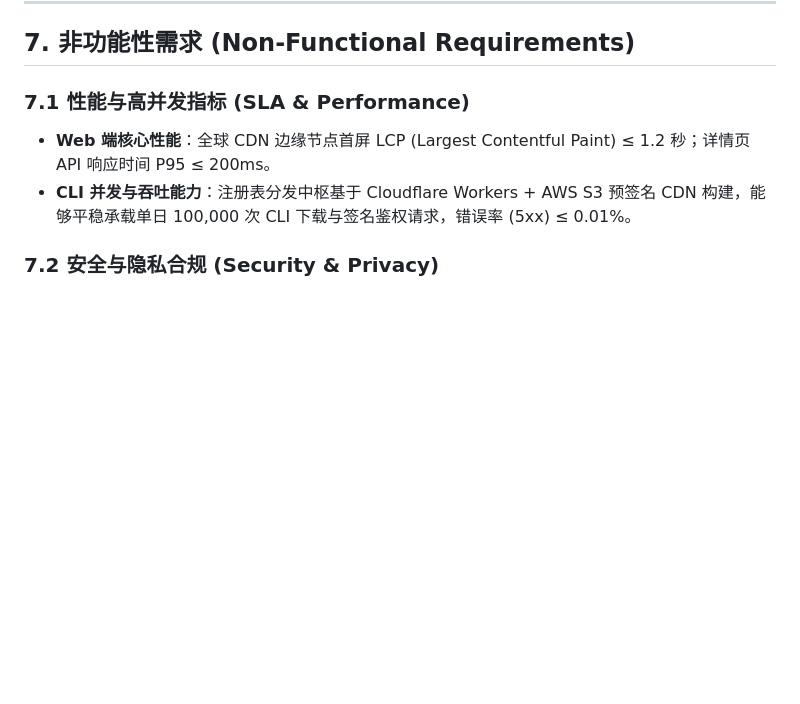
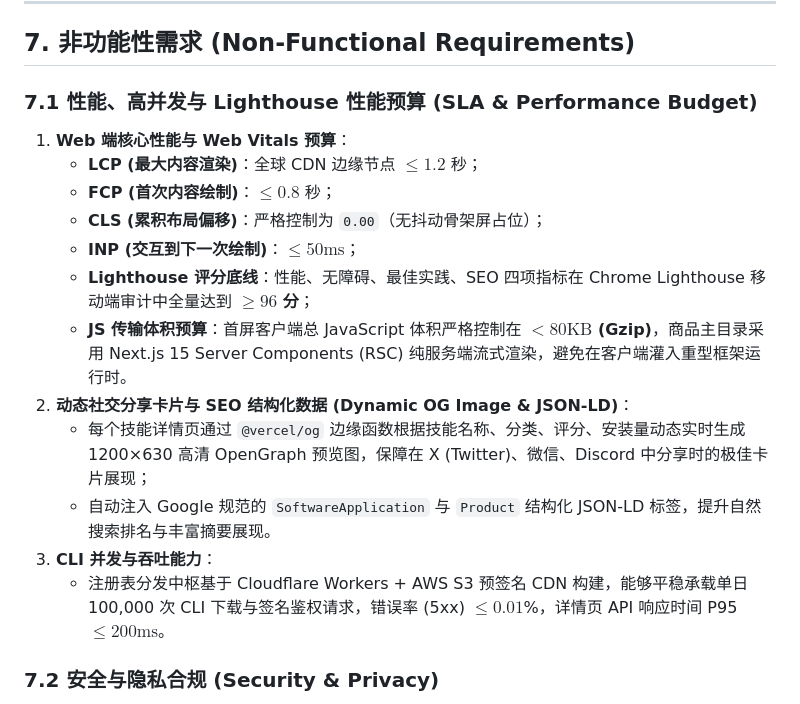
Before and after one commit to feixiao/ai-native-pm, a Markdown page: docs/prd/agent-skills-store-mvp.md, the part around the change. Drawn GitHub-style; blank space fills up the shorter version.

```diff
--- a/docs/prd/agent-skills-store-mvp.md
+++ b/docs/prd/agent-skills-store-mvp.md
@@ -1419,10 +1419,20 @@ Then CLI 应携带 Master Token 签名上传安装包至 S3 受控存储桶
 
 ## 7. 非功能性需求 (Non-Functional Requirements)
 
-### 7.1 性能与高并发指标 (SLA & Performance)
-- **Web 端核心性能**：全球 CDN 边缘节点首屏 LCP (Largest Contentful Paint) ≤ 1.2 秒；详情页 API 响应时间 P95 ≤ 200ms。
-- **CLI 并发与吞吐能力**：注册表分发中枢基于 Cloudflare Workers + AWS S3 预签名 CDN 构建，能够平稳承载单日 100,000 次 CLI 下载与签名鉴权请求，错误率 (5xx) ≤ 0.01%。
-
+### 7.1 性能、高并发与 Lighthouse 性能预算 (SLA & Performance Budget)
+
+1. **Web 端核心性能与 Web Vitals 预算**：
+   - **LCP (最大内容渲染)**：全球 CDN 边缘节点 $\le 1.2$ 秒；
+   - **FCP (首次内容绘制)**：$\le 0.8$ 秒；
+   - **CLS (累积布局偏移)**：严格控制为 `0.00`（无抖动骨架屏占位）；
+   - **INP (交互到下一次绘制)**：$\le 50\text{ms}$；
+   - **Lighthouse 评分底线**：性能、无障碍、最佳实践、SEO 四项指标在 Chrome Lighthouse 移动端审计中全量达到 **$\ge 96$ 分**；
+   - **JS 传输体积预算**：首屏客户端总 JavaScript 体积严格控制在 **$< 80\text{KB}$ (Gzip)**，商品主目录采用 Next.js 15 Server Components (RSC) 纯服务端流式渲染，避免在客户端灌入重型框架运行时。
+2. **动态社交分享卡片与 SEO 结构化数据 (Dynamic OG Image & JSON-LD)**：
+   - 每个技能详情页通过 `@vercel/og` 边缘函数根据技能名称、分类、评分、安装量动态实时生成 1200×630 高清 OpenGraph 预览图，保障在 X (Twitter)、微信、Discord 中分享时的极佳卡片展现；
+   - 自动注入 Google 规范的 `SoftwareApplication` 与 `Product` 结构化 JSON-LD 标签，提升自然搜索排名与丰富摘要展现。
+3. **CLI 并发与吞吐能力**：
+   - 注册表分发中枢基于 Cloudflare Workers + AWS S3 预签名 CDN 构建，能够平稳承载单日 100,000 次 CLI 下载与签名鉴权请求，错误率 (5xx) $\le 0.01$%，详情页 API 响应时间 P95 $\le 200\text{ms}$。
 ### 7.2 安全与隐私合规 (Security & Privacy)
 - **零数据窥探原则 (Zero-Data Telemetry)**：CLI 工具在本地运行时，**严禁上传、收集或扫描用户的本地业务代码、私有仓库内容或 Git 提交记录**。CLI 仅向服务器回传匿名化的 `user_id`、`skill_id`、`client_version` 与安装成功/失败状态码。
 - **Token 安全与轮换**：客户端存储的鉴权凭证采用基于 OS Keyring（如 macOS Keychain、Linux Secret Service）的安全加密存储，过期自动失效，支持在 Web 端一键注销所有设备。
```
Also changed, not shown: docs/research/agent-skills-store-feasibility.md (+24 -0 lines).
